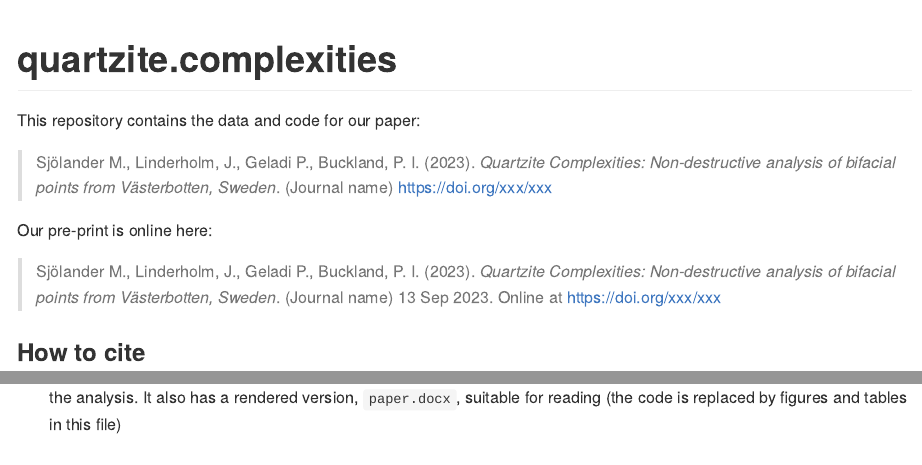
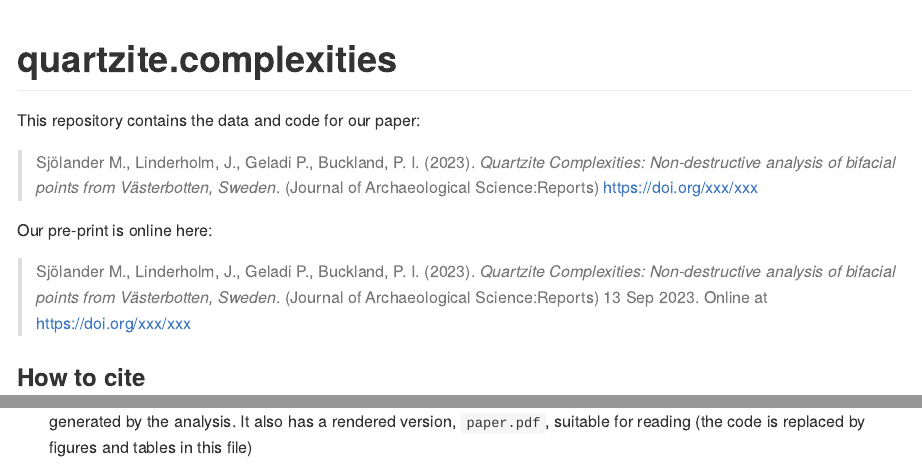
Before and after one commit to MattiasSealander/quartzite.complexities, an R Markdown document (README.Rmd): the page in a window 1100 px wide, from its top, and a second part further down, joined at a grey line. Rendered offline with R 4.5, knitr and Pandoc, with nearby package versions; badge pictures from the web are left out.

Commit message:
Updated readme

```diff
--- a/README.Rmd
+++ b/README.Rmd
@@ -20,11 +20,11 @@ Title <- "Quartzite Complexities: Non-destructive analysis of bifacial points fr
 
 This repository contains the data and code for our paper:
 
-> Sjölander M., Linderholm, J., Geladi P., Buckland, P. I. (2023). _`r Title`_. (Journal name) <https://doi.org/xxx/xxx>
+> Sjölander M., Linderholm, J., Geladi P., Buckland, P. I. (2023). _`r Title`_. (Journal of Archaeological Science:Reports) <https://doi.org/xxx/xxx>
 
 Our pre-print is online here:
 
-> Sjölander M., Linderholm, J., Geladi P., Buckland, P. I. (2023). _`r Title`_. (Journal name) `r format(Sys.Date(), "%d %b %Y")`. Online at <https://doi.org/xxx/xxx>
+> Sjölander M., Linderholm, J., Geladi P., Buckland, P. I. (2023). _`r Title`_. (Journal of Archaeological Science:Reports) `r format(Sys.Date(), "%d %b %Y")`. Online at <https://doi.org/xxx/xxx>
 
 
 ### How to cite
@@ -42,11 +42,10 @@ The **analysis** directory contains:
     generated by the analysis. It also has a rendered version,
-    `paper.docx`, suitable for reading (the code is replaced by figures
+    `paper.pdf`, suitable for reading (the code is replaced by figures
     and tables in this file)
   - [:file\_folder: data](/analysis/data): Data used in the analysis.
   - [:file\_folder: figures](/analysis/figures): Plots and other
     illustrations
-  - [:file\_folder:
-    supplementary-materials](/analysis/supplementary-materials):
+  - [:file\_folder: supplementary-materials](/analysis/supplementary-materials):
     Supplementary materials including notes and other documents
     prepared and collected during the analysis.
 
```
Also changed, not shown: README.Rmd (2 more changed lines).
